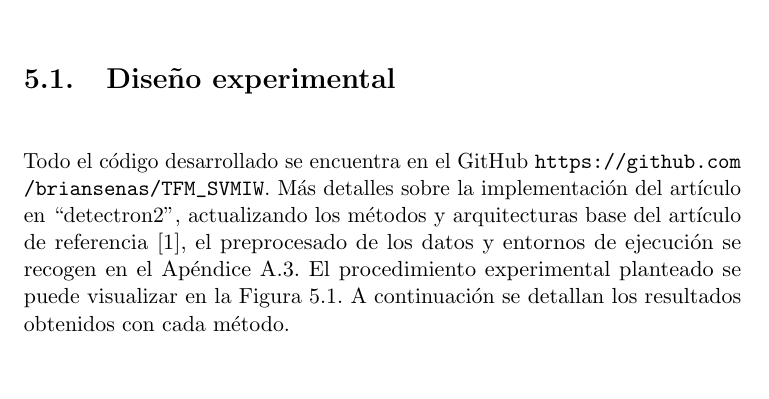
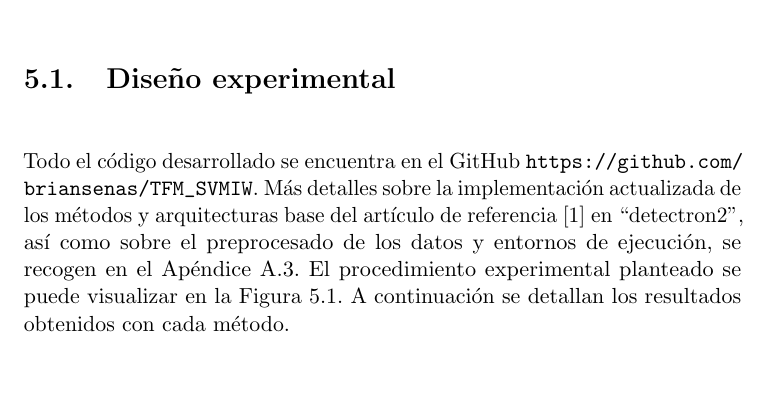
Before and after one commit to briansenas/TFM_SVMIW, a LaTeX thesis (Document/proyecto.tex, which reads Document/capitulos/05_Implementacion_y_Experimentos.tex): part of page 47 of 66, cut so that both start at the same text. Compiled offline with pdfLaTeX.

Commit message:
chore(chapter5): weird phrasing

```diff
--- a/Document/capitulos/05_Implementacion_y_Experimentos.tex
+++ b/Document/capitulos/05_Implementacion_y_Experimentos.tex
@@ -1,8 +1,9 @@
 \chapter{Implementación y Experimentos}
 \section{Diseño experimental}
 Todo el código desarrollado se encuentra en el GitHub \code{https://github.com/briansenas/TFM_SVMIW}.
-Más detalles sobre la implementación del artículo en ``detectron2'', actualizando los métodos y arquitecturas
-base del artículo de referencia~\cite{SVMIW}, el preprocesado de los datos y entornos de ejecución se
+Más detalles sobre la implementación actualizada
+de los métodos y arquitecturas base del artículo de referencia~\cite{SVMIW} en ``detectron2'',
+así como sobre el preprocesado de los datos y entornos de ejecución, se
 recogen en el Apéndice~\ref{app:TechnicalDetails}.
 El procedimiento experimental planteado se puede visualizar en la Figura~\ref{fig:Mermaid}.
 A continuación se detallan los resultados obtenidos con cada método.
```
